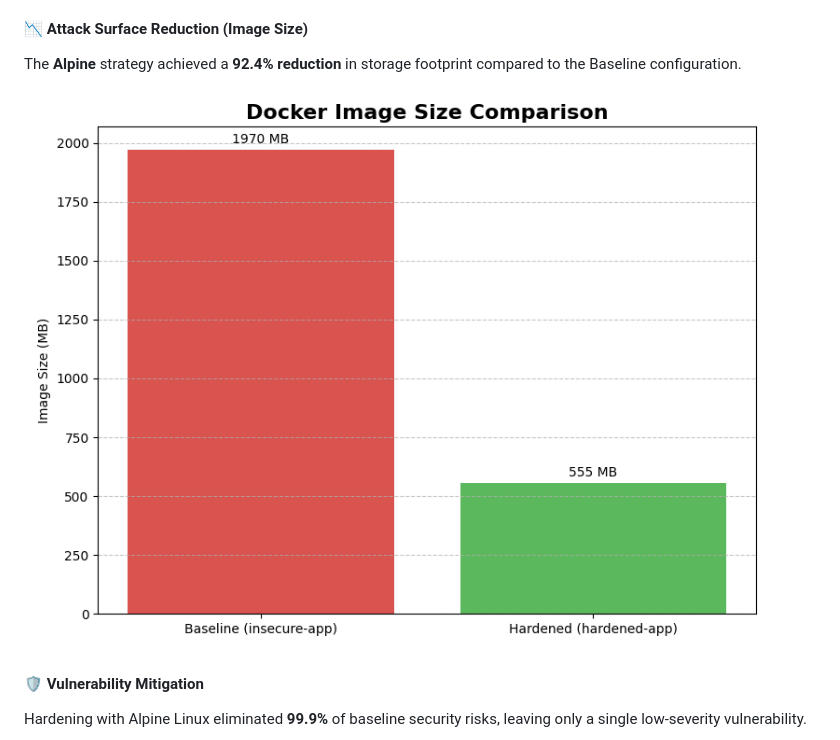
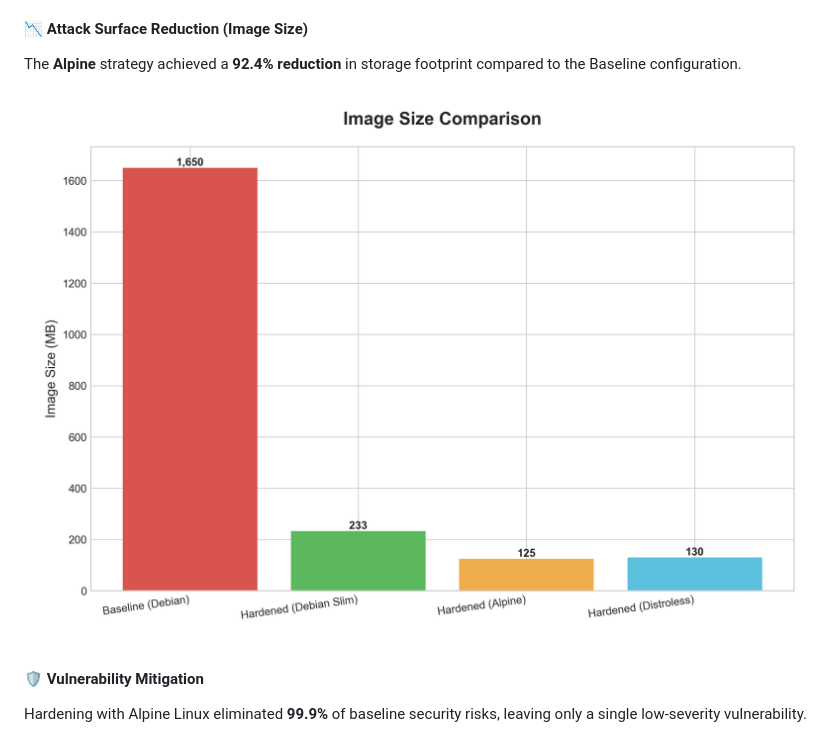
Before and after one commit to AMSONI777/docker-hardening-project, a Markdown page: README.md, the part around the change. Drawn GitHub-style.

Commit message:
Replace image for size comparison in README
Updated image in the Attack Surface Reduction section.

```diff
--- a/README.md
+++ b/README.md
@@ -54,7 +54,7 @@ The experiment yielded striking, data-driven insights that challenge common assu
 #### 📉 Attack Surface Reduction (Image Size)
 The **Alpine** strategy achieved a **92.4% reduction** in storage footprint compared to the Baseline configuration.
 
-![Image Size Comparison](images/image_size_comparison.png)
+![Image Size Comparison](images/chart_1_image_size.png)
 
 #### 🛡️ Vulnerability Mitigation
 Hardening with Alpine Linux eliminated **99.9%** of baseline security risks, leaving only a single low-severity vulnerability.
```
